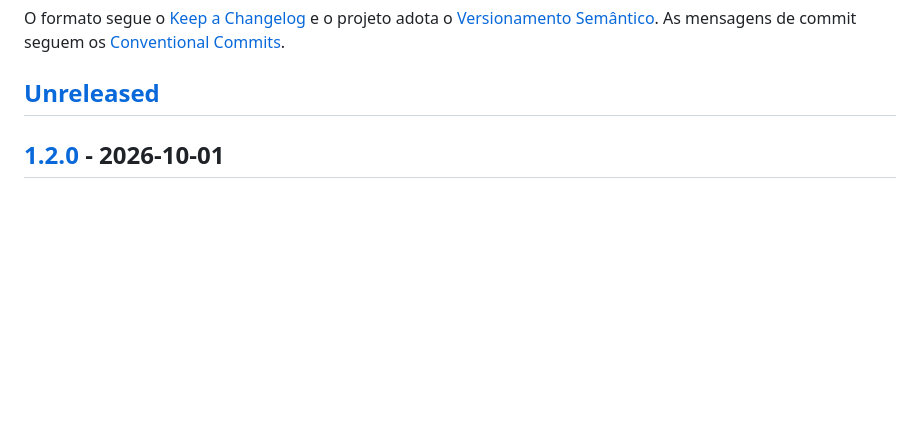
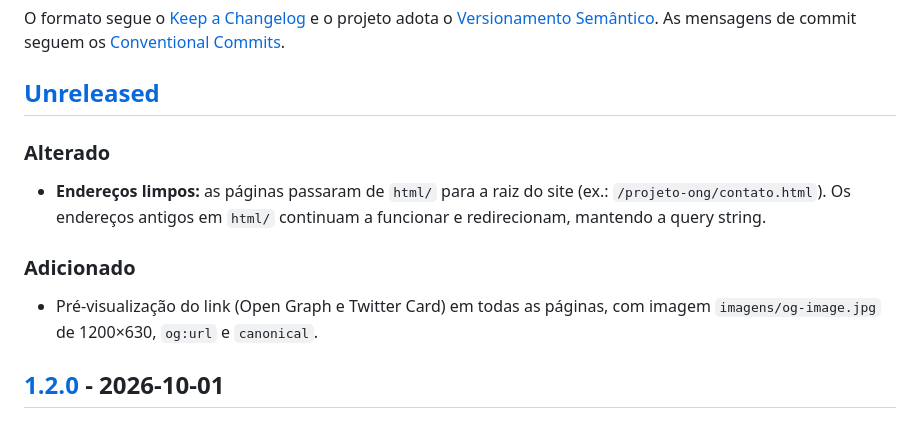
Before and after one commit to marloon-dev/projeto-ong, a Markdown page: CHANGELOG.md, the part around the change. Drawn GitHub-style; blank space fills up the shorter version.

```diff
--- a/CHANGELOG.md
+++ b/CHANGELOG.md
@@ -7,6 +7,12 @@ adota o [Versionamento Semântico](https://semver.org/lang/pt-BR/). As mensagens
 seguem os [Conventional Commits](https://www.conventionalcommits.org/pt-br/v1.0.0/).
 
 ## [Unreleased]
+
+### Alterado
+- **Endereços limpos:** as páginas passaram de `html/` para a raiz do site (ex.: `/projeto-ong/contato.html`). Os endereços antigos em `html/` continuam a funcionar e redirecionam, mantendo a query string.
+
+### Adicionado
+- Pré-visualização do link (Open Graph e Twitter Card) em todas as páginas, com imagem `imagens/og-image.jpg` de 1200×630, `og:url` e `canonical`.
 
 ## [1.2.0] - 2026-10-01
 
```
Also changed, not shown: CLAUDE.md (+5 -4 lines), README.md (+16 -14 lines).
